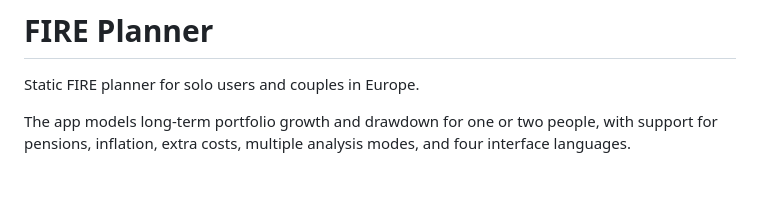
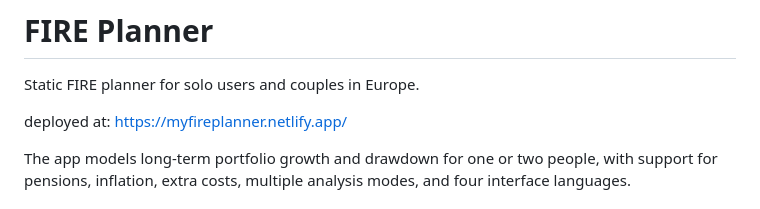
Before and after one commit to svro/fire, a Markdown page: README.md, the part around the change. Drawn GitHub-style; blank space fills up the shorter version.

```diff
--- a/README.md
+++ b/README.md
@@ -1,6 +1,8 @@
 # FIRE Planner
 
 Static FIRE planner for solo users and couples in Europe.
+
+deployed at: https://myfireplanner.netlify.app/
 
 The app models long-term portfolio growth and drawdown for one or two people, with support for pensions, inflation, extra costs, multiple analysis modes, and four interface languages.
 
```
